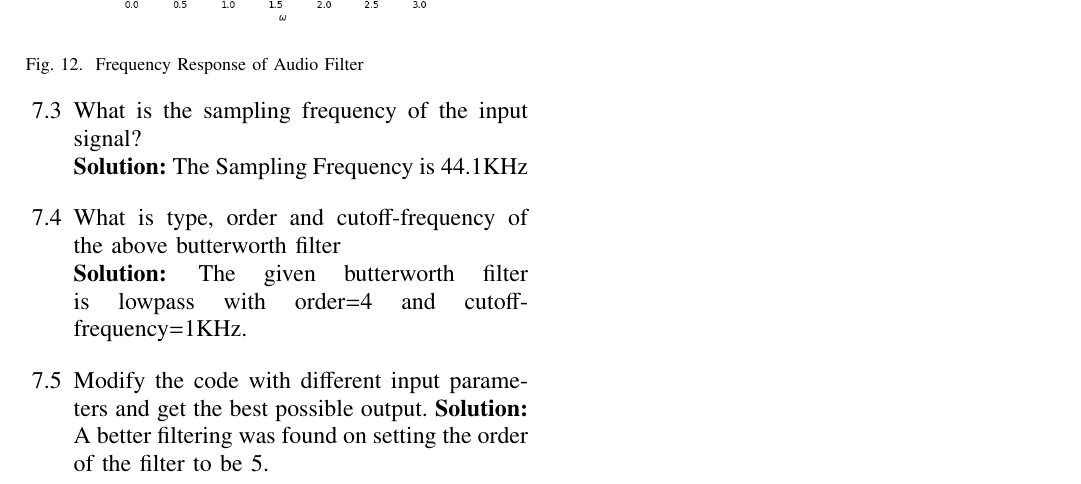
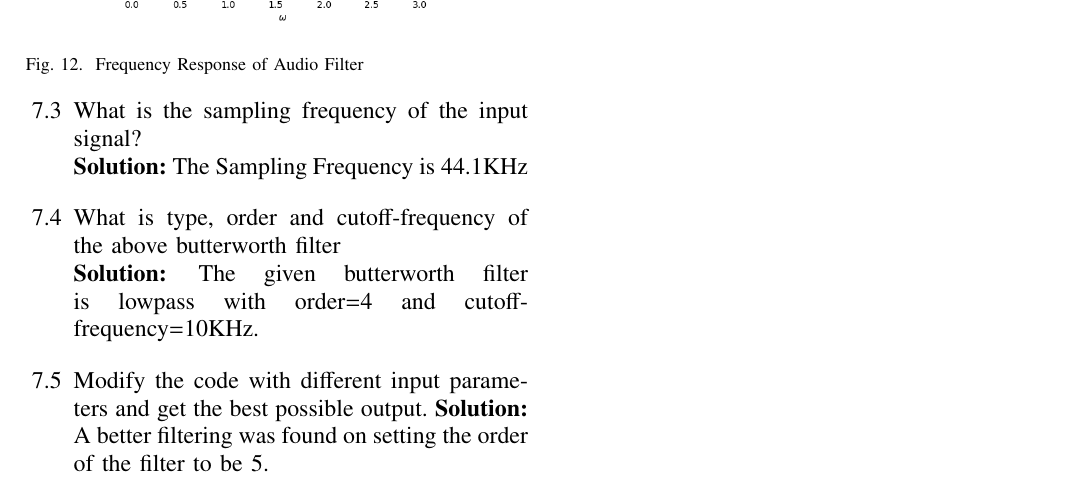
Before and after one commit to Raghava11020/Signals-and-Systems, a LaTeX paper (4/raf.tex): part of page 8 of 8, cut so that both start at the same text. The pictures show the PDF file 4/raf.pdf that the author committed with the source.

Commit message:
Add files via upload

```diff
--- a/4/raf.tex
+++ b/4/raf.tex
@@ -616,7 +616,7 @@ https://github.com/Raghava11020/Signals-and-Systems/blob/main/4/codes/filterresp
 \item
 What is type, order and  cutoff-frequency of the above butterworth filter
 \\
-\solution The given butterworth filter is lowpass with order=4 and cutoff-frequency=1KHz.
+\solution The given butterworth filter is lowpass with order=4 and cutoff-frequency=10KHz.
 \bigskip
 \item
 Modify the code with different input parameters and get the best possible output.
```
Also changed, not shown: 4/raf.pdf.
